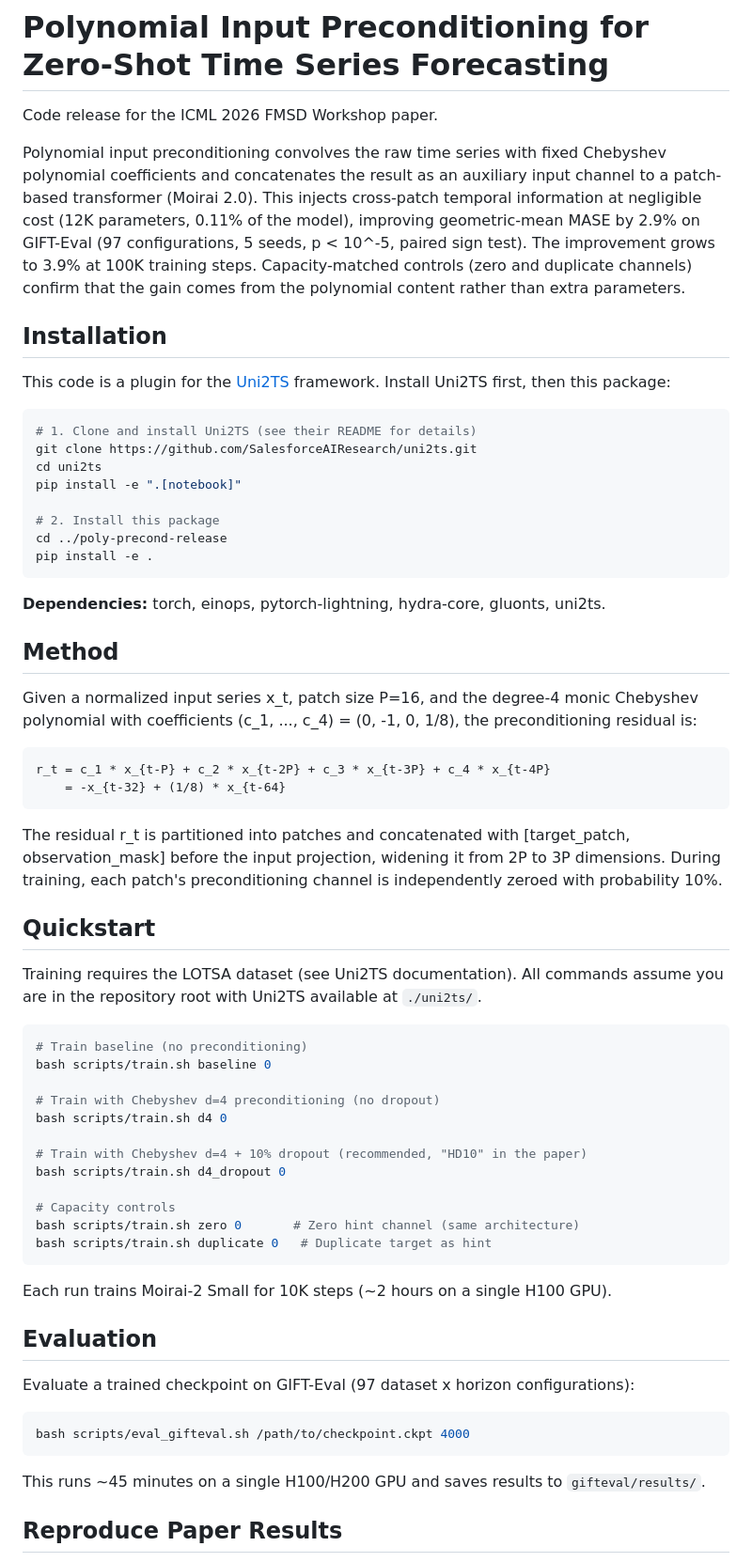
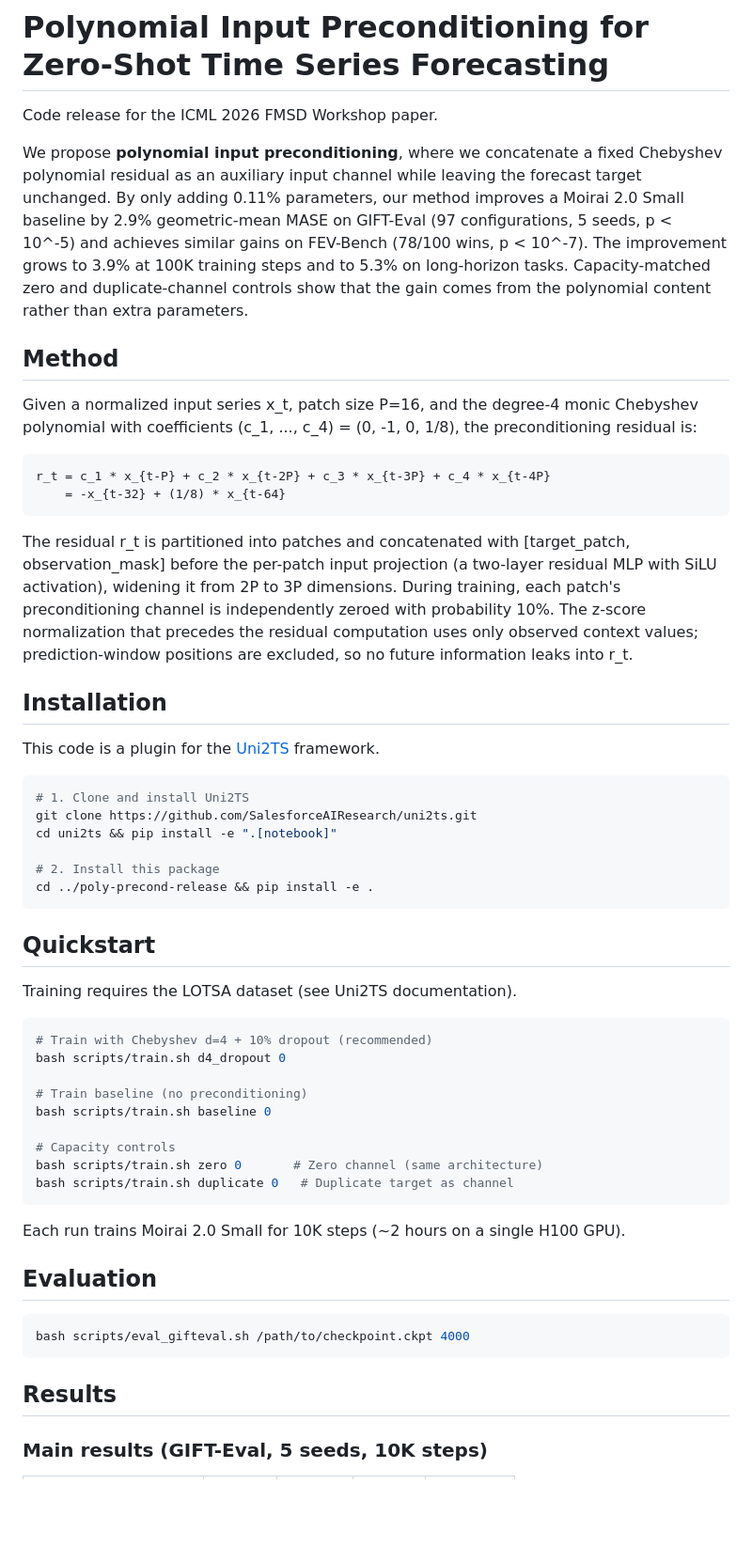
Before and after one commit to jerryhan60/spectral-time-series, a Markdown page: README.md, the part around one of its changes. Shown at 94% size. GitHub-like rendering; blank space fills up the shorter version.

````diff
--- a/README.md
+++ b/README.md
@@ -2,24 +2,7 @@
 
 Code release for the ICML 2026 FMSD Workshop paper.
 
-Polynomial input preconditioning convolves the raw time series with fixed Chebyshev polynomial coefficients and concatenates the result as an auxiliary input channel to a patch-based transformer (Moirai 2.0). This injects cross-patch temporal information at negligible cost (12K parameters, 0.11% of the model), improving geometric-mean MASE by 2.9% on GIFT-Eval (97 configurations, 5 seeds, p < 10^-5, paired sign test). The improvement grows to 3.9% at 100K training steps. Capacity-matched controls (zero and duplicate channels) confirm that the gain comes from the polynomial content rather than extra parameters.
-
-## Installation
-
-This code is a plugin for the [Uni2TS](https://github.com/SalesforceAIResearch/uni2ts) framework. Install Uni2TS first, then this package:
-
-```bash
-# 1. Clone and install Uni2TS (see their README for details)
-git clone https://github.com/SalesforceAIResearch/uni2ts.git
-cd uni2ts
-pip install -e ".[notebook]"
-
-# 2. Install this package
-cd ../poly-precond-release
-pip install -e .
-```
-
-**Dependencies:** torch, einops, pytorch-lightning, hydra-core, gluonts, uni2ts.
+We propose **polynomial input preconditioning**, where we concatenate a fixed Chebyshev polynomial residual as an auxiliary input channel while leaving the forecast target unchanged. By only adding 0.11% parameters, our method improves a Moirai 2.0 Small baseline by 2.9% geometric-mean MASE on GIFT-Eval (97 configurations, 5 seeds, p < 10^-5) and achieves similar gains on FEV-Bench (78/100 wins, p < 10^-7). The improvement grows to 3.9% at 100K training steps and to 5.3% on long-horizon tasks. Capacity-matched zero and duplicate-channel controls show that the gain comes from the polynomial content rather than extra parameters.
 
 ## Method
 
@@ -30,38 +13,46 @@ r_t = c_1 * x_{t-P} + c_2 * x_{t-2P} + c_3 * x_{t-3P} + c_4 * x_{t-4P}
     = -x_{t-32} + (1/8) * x_{t-64}
 ```
 
-The residual r_t is partitioned into patches and concatenated with [target_patch, observation_mask] before the input projection, widening it from 2P to 3P dimensions. During training, each patch's preconditioning channel is independently zeroed with probability 10%.
+The residual r_t is partitioned into patches and concatenated with [target_patch, observation_mask] before the per-patch input projection (a two-layer residual MLP with SiLU activation), widening it from 2P to 3P dimensions. During training, each patch's preconditioning channel is independently zeroed with probability 10%. The z-score normalization that precedes the residual computation uses only observed context values; prediction-window positions are excluded, so no future information leaks into r_t.
+
+## Installation
+
+This code is a plugin for the [Uni2TS](https://github.com/SalesforceAIResearch/uni2ts) framework.
+
+```bash
+# 1. Clone and install Uni2TS
+git clone https://github.com/SalesforceAIResearch/uni2ts.git
+cd uni2ts && pip install -e ".[notebook]"
+
+# 2. Install this package
+cd ../poly-precond-release && pip install -e .
+```
 
 ## Quickstart
 
-Training requires the LOTSA dataset (see Uni2TS documentation). All commands assume you are in the repository root with Uni2TS available at `./uni2ts/`.
+Training requires the LOTSA dataset (see Uni2TS documentation).
 
 ```bash
+# Train with Chebyshev d=4 + 10% dropout (recommended)
+bash scripts/train.sh d4_dropout 0
+
 # Train baseline (no preconditioning)
 bash scripts/train.sh baseline 0
 
-# Train with Chebyshev d=4 preconditioning (no dropout)
-bash scripts/train.sh d4 0
-
-# Train with Chebyshev d=4 + 10% dropout (recommended, "HD10" in the paper)
-bash scripts/train.sh d4_dropout 0
-
 # Capacity controls
-bash scripts/train.sh zero 0       # Zero hint channel (same architecture)
-bash scripts/train.sh duplicate 0   # Duplicate target as hint
+bash scripts/train.sh zero 0       # Zero channel (same architecture)
+bash scripts/train.sh duplicate 0   # Duplicate target as channel
 ```
 
-Each run trains Moirai-2 Small for 10K steps (~2 hours on a single H100 GPU).
+Each run trains Moirai 2.0 Small for 10K steps (~2 hours on a single H100 GPU).
 
 ## Evaluation
-
-Evaluate a trained checkpoint on GIFT-Eval (97 dataset x horizon configurations):
 
 ```bash
 bash scripts/eval_gifteval.sh /path/to/checkpoint.ckpt 4000
 ```
 
-This runs ~45 minutes on a single H100/H200 GPU and saves results to `gifteval/results/`.
+## Results
 
-## Reproduce Paper Results
+### Main results (GIFT-Eval, 5 seeds, 10K steps)
 
````
Also changed, not shown: other parts of README.md (+50 -42 lines).
